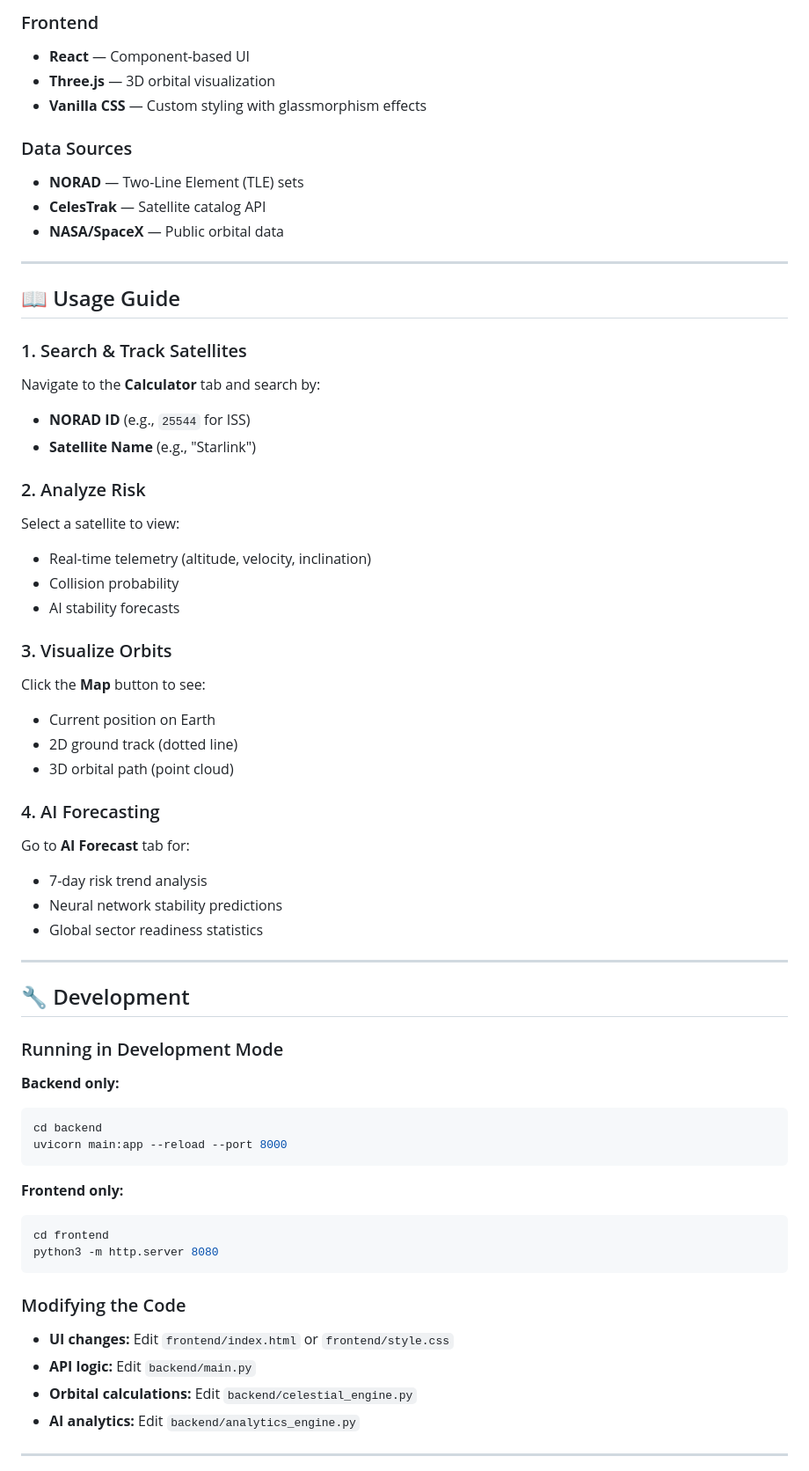
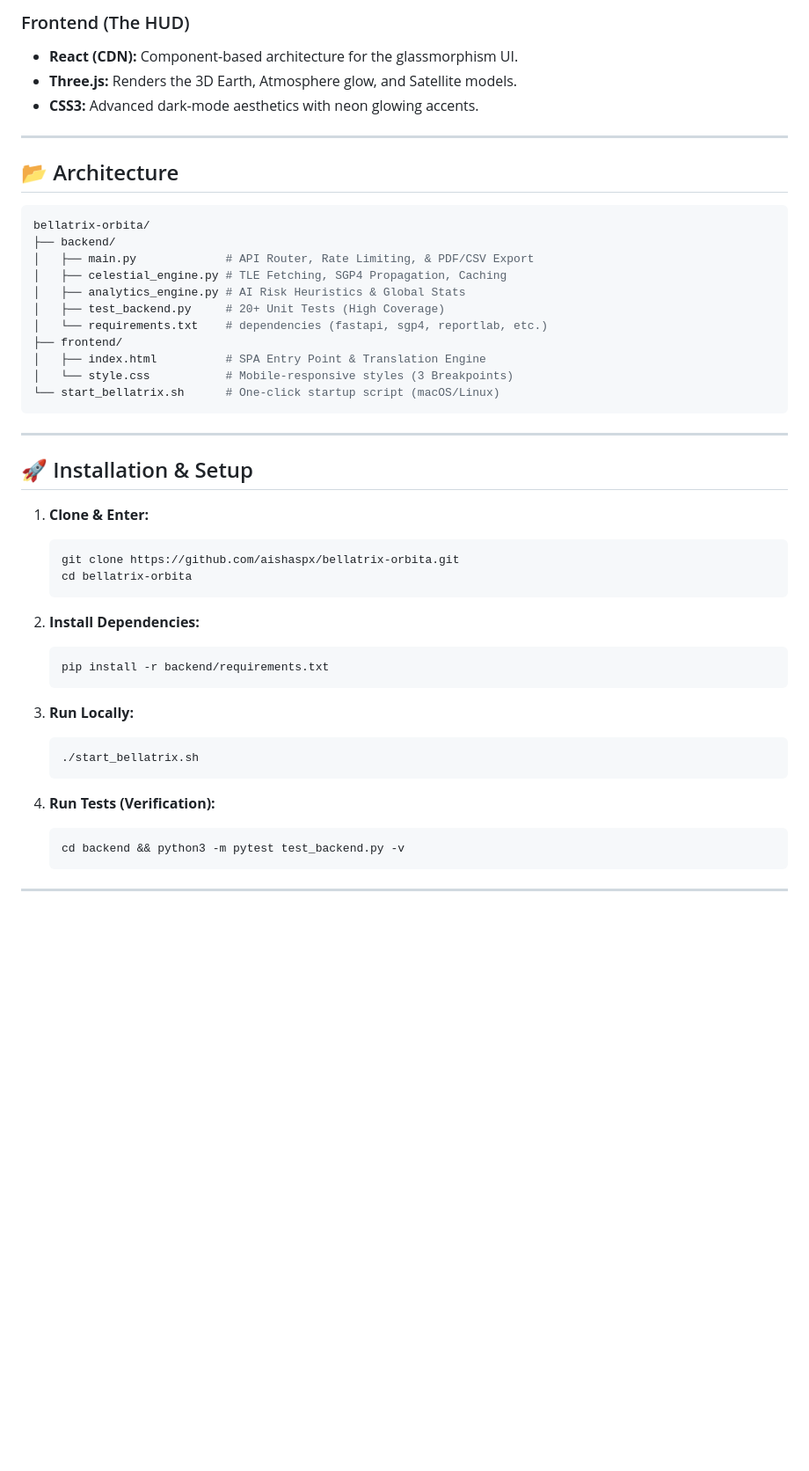
Before and after one commit to aishaspx/bellatrix-orbita, a Markdown page: README.md, the part around one of its changes. Shown at 88% size. Rendered like a GitHub page; blank space fills up the shorter version.

````diff
--- a/README.md
+++ b/README.md
@@ -82,64 +52,51 @@ bellatrix-orbita/
 
-### Frontend
-- **React** — Component-based UI
-- **Three.js** — 3D orbital visualization
-- **Vanilla CSS** — Custom styling with glassmorphism effects
-
-### Data Sources
-- **NORAD** — Two-Line Element (TLE) sets
-- **CelesTrak** — Satellite catalog API
-- **NASA/SpaceX** — Public orbital data
+### Frontend (The HUD)
+- **React (CDN):** Component-based architecture for the glassmorphism UI.
+- **Three.js:** Renders the 3D Earth, Atmosphere glow, and Satellite models.
+- **CSS3:** Advanced dark-mode aesthetics with neon glowing accents.
 
 ---
 
-## 📖 Usage Guide
+## 📂 Architecture
 
-### 1. Search & Track Satellites
-Navigate to the **Calculator** tab and search by:
-- **NORAD ID** (e.g., `25544` for ISS)
-- **Satellite Name** (e.g., "Starlink")
-
-### 2. Analyze Risk
-Select a satellite to view:
-- Real-time telemetry (altitude, velocity, inclination)
-- Collision probability
-- AI stability forecasts
-
-### 3. Visualize Orbits
-Click the **Map** button to see:
-- Current position on Earth
-- 2D ground track (dotted line)
-- 3D orbital path (point cloud)
-
-### 4. AI Forecasting
-Go to **AI Forecast** tab for:
-- 7-day risk trend analysis
-- Neural network stability predictions
-- Global sector readiness statistics
+```bash
+bellatrix-orbita/
+├── backend/
+│   ├── main.py             # API Router, Rate Limiting, & PDF/CSV Export
+│   ├── celestial_engine.py # TLE Fetching, SGP4 Propagation, Caching
+│   ├── analytics_engine.py # AI Risk Heuristics & Global Stats
+│   ├── test_backend.py     # 20+ Unit Tests (High Coverage)
+│   └── requirements.txt    # dependencies (fastapi, sgp4, reportlab, etc.)
+├── frontend/
+│   ├── index.html          # SPA Entry Point & Translation Engine
+│   └── style.css           # Mobile-responsive styles (3 Breakpoints)
+└── start_bellatrix.sh      # One-click startup script (macOS/Linux)
+```
 
 ---
 
-## 🔧 Development
+## 🚀 Installation & Setup
 
-### Running in Development Mode
+1. **Clone & Enter:**
+   ```bash
+   git clone https://github.com/aishaspx/bellatrix-orbita.git
+   cd bellatrix-orbita
+   ```
 
-**Backend only:**
-```bash
-cd backend
-uvicorn main:app --reload --port 8000
-```
+2. **Install Dependencies:**
+   ```bash
+   pip install -r backend/requirements.txt
+   ```
 
-**Frontend only:**
-```bash
-cd frontend
-python3 -m http.server 8080
-```
+3. **Run Locally:**
+   ```bash
+   ./start_bellatrix.sh
+   ```
 
-### Modifying the Code
-- **UI changes:** Edit `frontend/index.html` or `frontend/style.css`
-- **API logic:** Edit `backend/main.py`
-- **Orbital calculations:** Edit `backend/celestial_engine.py`
-- **AI analytics:** Edit `backend/analytics_engine.py`
+4. **Run Tests (Verification):**
+   ```bash
+   cd backend && python3 -m pytest test_backend.py -v
+   ```
 
 ---
 
````
Also changed, not shown: other parts of README.md (+38 -128 lines).
